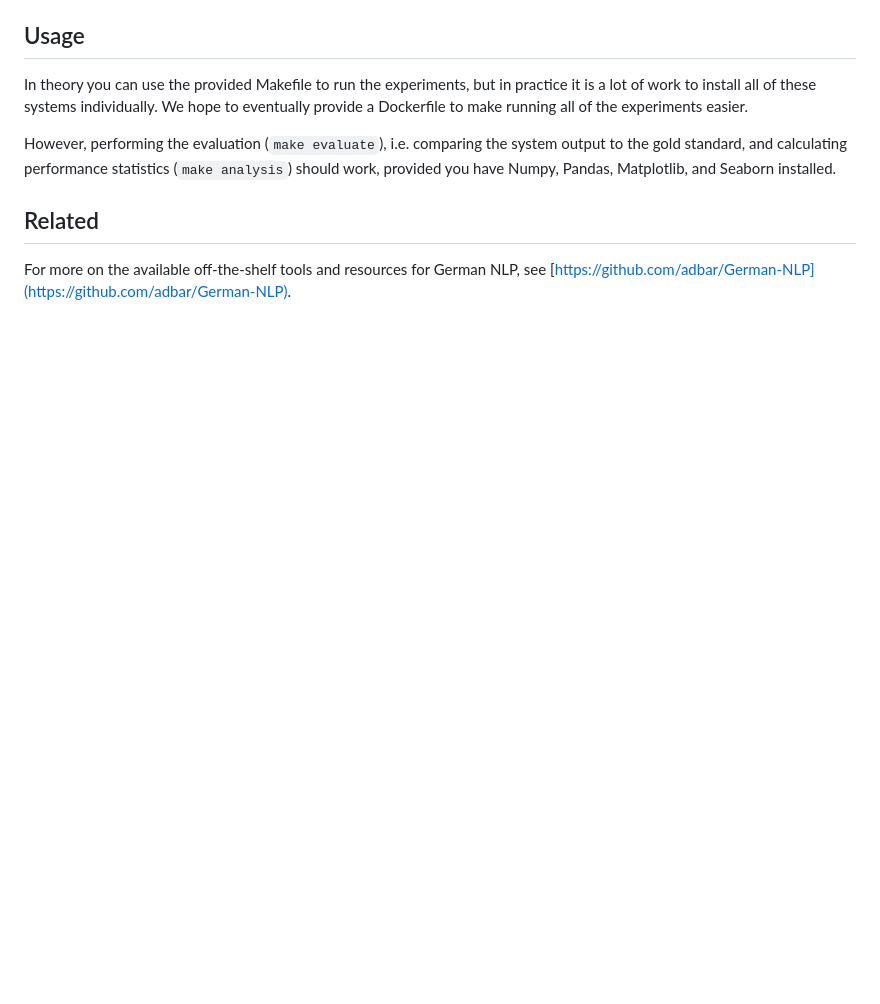
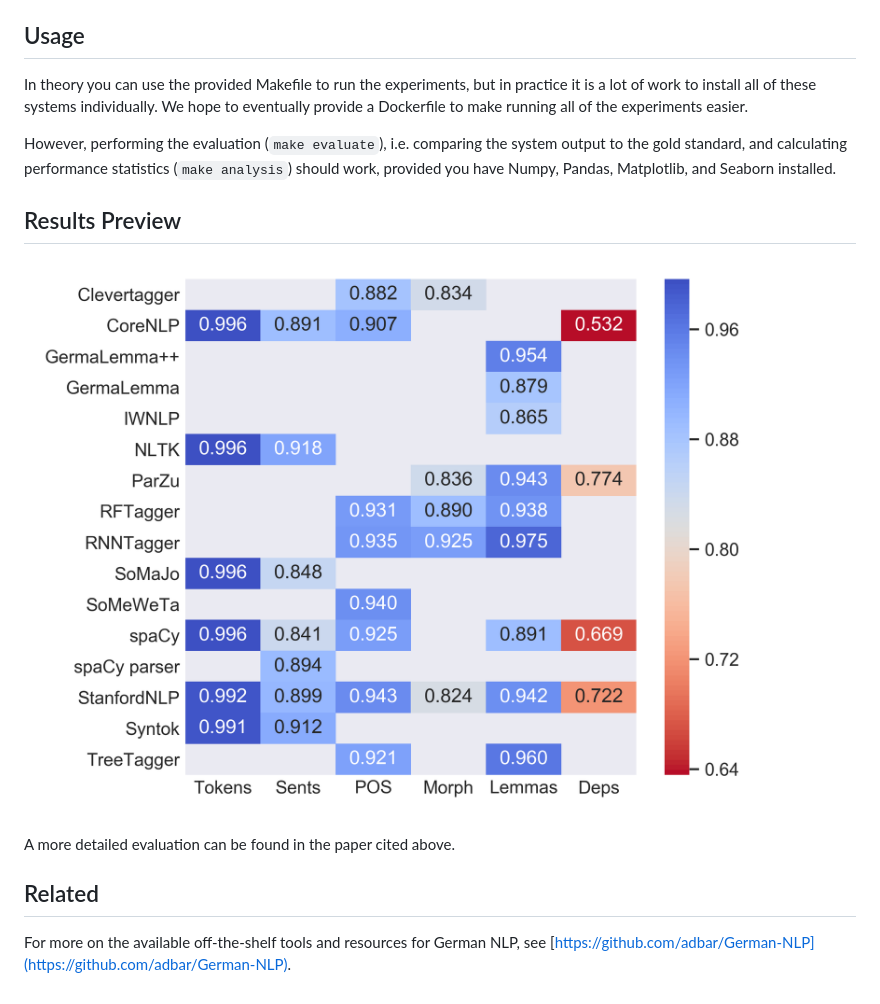
Before and after one commit to rubcompling/konvens2019, a Markdown page: README.md, the part around the change. GitHub-like rendering; pictures changed too: accplot.png (added); blank space fills up the shorter version.

Commit message:
add accuracy plot to readme

```diff
--- a/README.md
+++ b/README.md
@@ -25,6 +25,12 @@ In theory you can use the provided Makefile to run the experiments, but in pract
 
 However, performing the evaluation (`make evaluate`), i.e. comparing the system output to the gold standard, and calculating performance statistics (`make analysis`) should work, provided you have Numpy, Pandas, Matplotlib, and Seaborn installed.
 
+## Results Preview
+
+![](accplot.png)
+
+A more detailed evaluation can be found in the paper cited above.
+
 ## Related
 
 For more on the available off-the-shelf tools and resources for German NLP, see [https://github.com/adbar/German-NLP](https://github.com/adbar/German-NLP).
```
